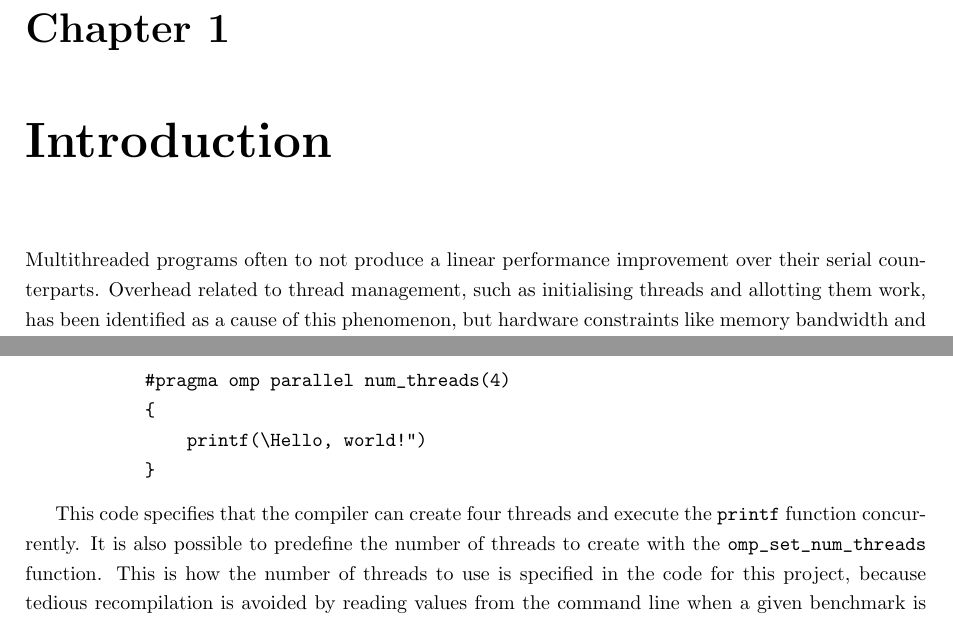
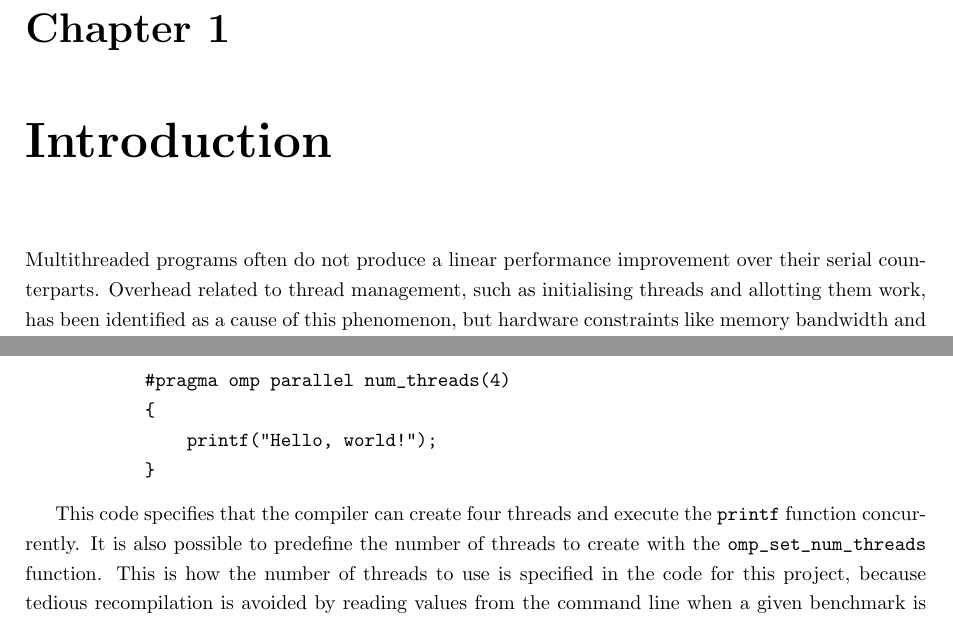
Before and after one commit to frmr/dissertation, a LaTeX thesis (report/latex/report.tex): two parts of pages 9 and 15 of 68, joined at a grey line, cut so that both start at the same text. Compiled offline with pdfLaTeX.

Commit message:
Minor fixes

```diff
--- a/report/latex/report.tex
+++ b/report/latex/report.tex
@@ -131,7 +131,7 @@ My sincere gratitude goes to Dr. Ben Mora for his help and advice throughout thi
 
 \chapter{Introduction} \label{Sec:introduction}
 
-Multithreaded programs often to not produce a linear performance improvement over their serial counterparts. Overhead related to thread management, such as initialising threads and allotting them work, has been identified as a cause of this phenomenon, but hardware constraints like memory bandwidth and communication latency between processing cores also play a role\cite{Andrews99}. Task parallelism is an alternative to thread-centric parallelism which divides computations into so-called `tasks' and leaves the management of those tasks to a specialised scheduler\cite{Andrews99}. This approach is claimed to ease the process of developing some classes of parallel applications, especially including those featuring recursion or significant work-load imbalance\cite{Olivier09}. This project will evaluate the performance of two popular task-parallelism frameworks, Cilk Plus and OpenMP, on different hardware using a set of carefully selected benchmarks including a Fibonacci program, a parallel merge sort, a solution to the N-Queens puzzle and the Unbalanced Tree Search (UTS) artificial benchmark. Particular attention is paid in the evaluation of the results to potential hardware or software explanations for the presence of particular features, with the intention of providing recommendations for maximising parallel performance when writing applications that make use of task parallelism.
+Multithreaded programs often do not produce a linear performance improvement over their serial counterparts. Overhead related to thread management, such as initialising threads and allotting them work, has been identified as a cause of this phenomenon, but hardware constraints like memory bandwidth and communication latency between processing cores also play a role\cite{Andrews99}. Task parallelism is an alternative to thread-centric parallelism which divides computations into so-called `tasks' and leaves the management of those tasks to a specialised scheduler\cite{Andrews99}. This approach is claimed to ease the process of developing some classes of parallel applications, especially including those featuring recursion or significant work-load imbalance\cite{Olivier09}. This project will evaluate the performance of two popular task-parallelism frameworks, Cilk Plus and OpenMP, on different hardware using a set of carefully selected benchmarks including a Fibonacci program, a parallel merge sort, a solution to the N-Queens puzzle and the Unbalanced Tree Search (UTS) artificial benchmark. Particular attention is paid in the evaluation of the results to potential hardware or software explanations for the presence of particular features, with the intention of providing recommendations for maximising parallel performance when writing applications that make use of task parallelism.
 
 \section{Motivation} \label{Sec:motivation}
 
@@ -229,7 +229,7 @@ The parallel construct may be combined with the \verb!num_thread()! clause, whic
 \begin{verbatim}
 #pragma omp parallel num_threads(4)
 {
-    printf(“Hello, world!”)
+    printf("Hello, world!");
 }
 \end{verbatim}
 \end{embedcode}
```
Also changed, not shown: report/latex/report.tex (2 more changed lines), 6 other files.
